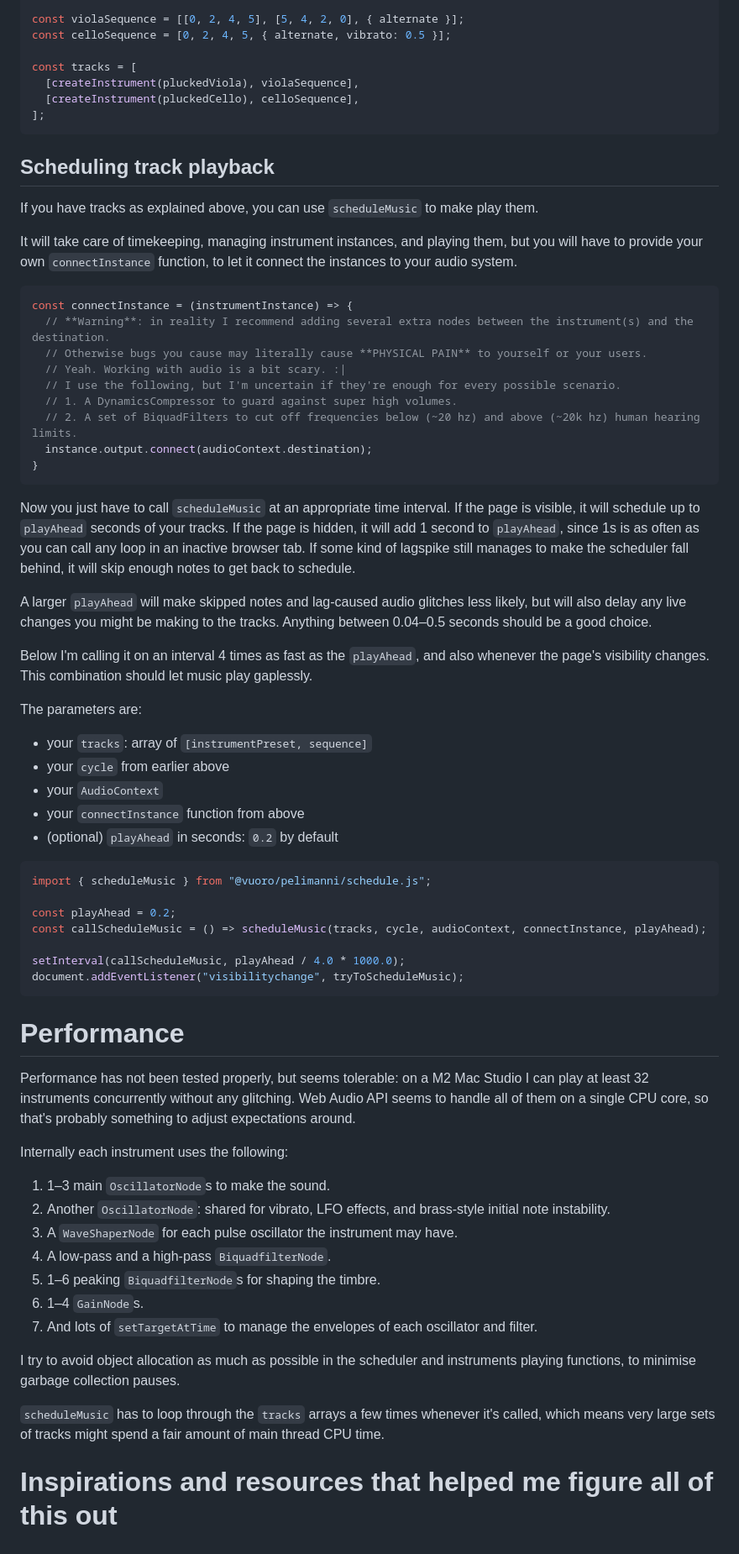
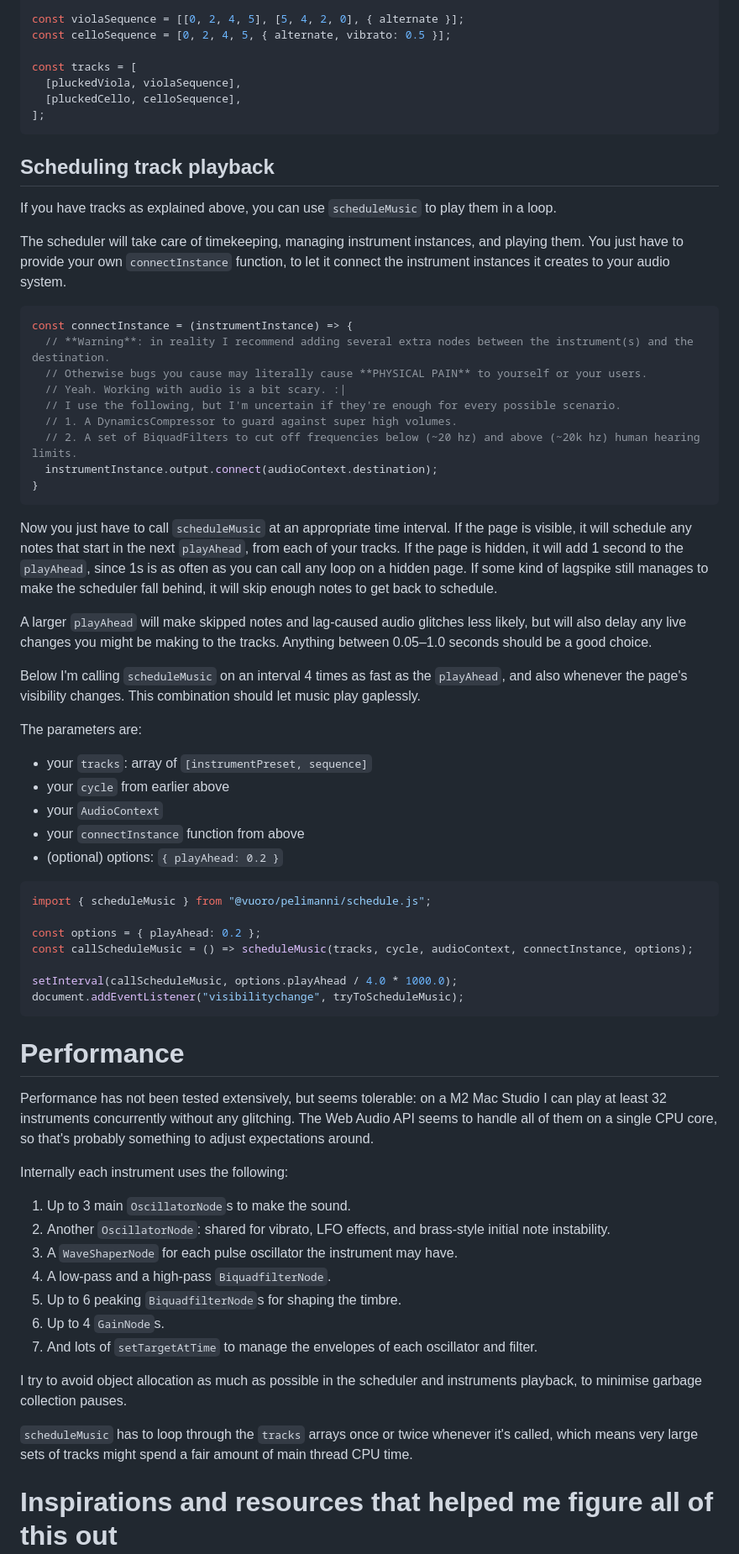
Before and after one commit to vuoro/pelimanni, a Markdown page: README.md, the part around the change printed below. Shown: that part at 84% size. GitHub-like rendering.

````diff
--- a/README.md
+++ b/README.md
@@ -166,16 +166,16 @@ const violaSequence = [[0, 2, 4, 5], [5, 4, 2, 0], { alternate }];
 const celloSequence = [0, 2, 4, 5, { alternate, vibrato: 0.5 }];
 
 const tracks = [
-  [createInstrument(pluckedViola), violaSequence],
-  [createInstrument(pluckedCello), celloSequence],
+  [pluckedViola, violaSequence],
+  [pluckedCello, celloSequence],
 ];
 ```
 
 ## Scheduling track playback
 
-If you have tracks as explained above, you can use `scheduleMusic` to make play them.
+If you have tracks as explained above, you can use `scheduleMusic` to play them in a loop.
 
-It will take care of timekeeping, managing instrument instances, and playing them, but you will have to provide your own `connectInstance` function, to let it connect the instances to your audio system.
+The scheduler will take care of timekeeping, managing instrument instances, and playing them. You just have to provide your own `connectInstance` function, to let it connect the instrument instances it creates to your audio system.
 
 ```js
 const connectInstance = (instrumentInstance) => {
@@ -185,50 +185,50 @@ const connectInstance = (instrumentInstance) => {
   // I use the following, but I'm uncertain if they're enough for every possible scenario.
   // 1. A DynamicsCompressor to guard against super high volumes.
   // 2. A set of BiquadFilters to cut off frequencies below (~20 hz) and above (~20k hz) human hearing limits.
-  instance.output.connect(audioContext.destination);
+  instrumentInstance.output.connect(audioContext.destination);
 }
 ```
 
-Now you just have to call `scheduleMusic` at an appropriate time interval. If the page is visible, it will schedule up to `playAhead` seconds of your tracks. If the page is hidden, it will add 1 second to `playAhead`, since 1s is as often as you can call any loop in an inactive browser tab. If some kind of lagspike still manages to make the scheduler fall behind, it will skip enough notes to get back to schedule.
+Now you just have to call `scheduleMusic` at an appropriate time interval. If the page is visible, it will schedule any notes that start in the next `playAhead`, from each of your tracks. If the page is hidden, it will add 1 second to the `playAhead`, since 1s is as often as you can call any loop on a hidden page. If some kind of lagspike still manages to make the scheduler fall behind, it will skip enough notes to get back to schedule.
 
-A larger `playAhead` will make skipped notes and lag-caused audio glitches less likely, but will also delay any live changes you might be making to the tracks. Anything between 0.04–0.5 seconds should be a good choice.
+A larger `playAhead` will make skipped notes and lag-caused audio glitches less likely, but will also delay any live changes you might be making to the tracks. Anything between 0.05–1.0 seconds should be a good choice.
 
-Below I'm calling it on an interval 4 times as fast as the `playAhead`, and also whenever the page's visibility changes. This combination should let music play gaplessly.
+Below I'm calling `scheduleMusic` on an interval 4 times as fast as the `playAhead`, and also whenever the page's visibility changes. This combination should let music play gaplessly.
 
 The parameters are:
 - your `tracks`: array of `[instrumentPreset, sequence]`
 - your `cycle` from earlier above
 - your `AudioContext`
 - your `connectInstance` function from above
-- (optional) `playAhead` in seconds: `0.2` by default
+- (optional) options: `{ playAhead: 0.2 }`
 
 ```js
 import { scheduleMusic } from "@vuoro/pelimanni/schedule.js";
 
-const playAhead = 0.2;
-const callScheduleMusic = () => scheduleMusic(tracks, cycle, audioContext, connectInstance, playAhead);
+const options = { playAhead: 0.2 };
+const callScheduleMusic = () => scheduleMusic(tracks, cycle, audioContext, connectInstance, options);
 
-setInterval(callScheduleMusic, playAhead / 4.0 * 1000.0);
+setInterval(callScheduleMusic, options.playAhead / 4.0 * 1000.0);
 document.addEventListener("visibilitychange", tryToScheduleMusic);
 ```
 
 # Performance
 
-Performance has not been tested properly, but seems tolerable: on a M2 Mac Studio I can play at least 32 instruments concurrently without any glitching. Web Audio API seems to handle all of them on a single CPU core, so that's probably something to adjust expectations around.
+Performance has not been tested extensively, but seems tolerable: on a M2 Mac Studio I can play at least 32 instruments concurrently without any glitching. The Web Audio API seems to handle all of them on a single CPU core, so that's probably something to adjust expectations around.
 
 Internally each instrument uses the following:
 
-1. 1–3 main `OscillatorNode`s to make the sound.
+1. Up to 3 main `OscillatorNode`s to make the sound.
 2. Another `OscillatorNode`: shared for vibrato, LFO effects, and brass-style initial note instability.
 3. A `WaveShaperNode` for each pulse oscillator the instrument may have.
 4. A low-pass and a high-pass `BiquadfilterNode`.
-5. 1–6 peaking `BiquadfilterNode`s for shaping the timbre.
-6. 1–4 `GainNode`s.
+5. Up to 6 peaking `BiquadfilterNode`s for shaping the timbre.
+6. Up to 4 `GainNode`s.
 7. And lots of `setTargetAtTime` to manage the envelopes of each oscillator and filter.
 
-I try to avoid object allocation as much as possible in the scheduler and instruments playing functions, to minimise garbage collection pauses.
+I try to avoid object allocation as much as possible in the scheduler and instruments playback, to minimise garbage collection pauses.
 
-`scheduleMusic` has to loop through the `tracks` arrays a few times whenever it's called, which means very large sets of tracks might spend a fair amount of main thread CPU time.
+`scheduleMusic` has to loop through the `tracks` arrays once or twice whenever it's called, which means very large sets of tracks might spend a fair amount of main thread CPU time.
 
 # Inspirations and resources that helped me figure all of this out
 
````
Also changed, not shown: other parts of README.md (+13 -13 lines).
